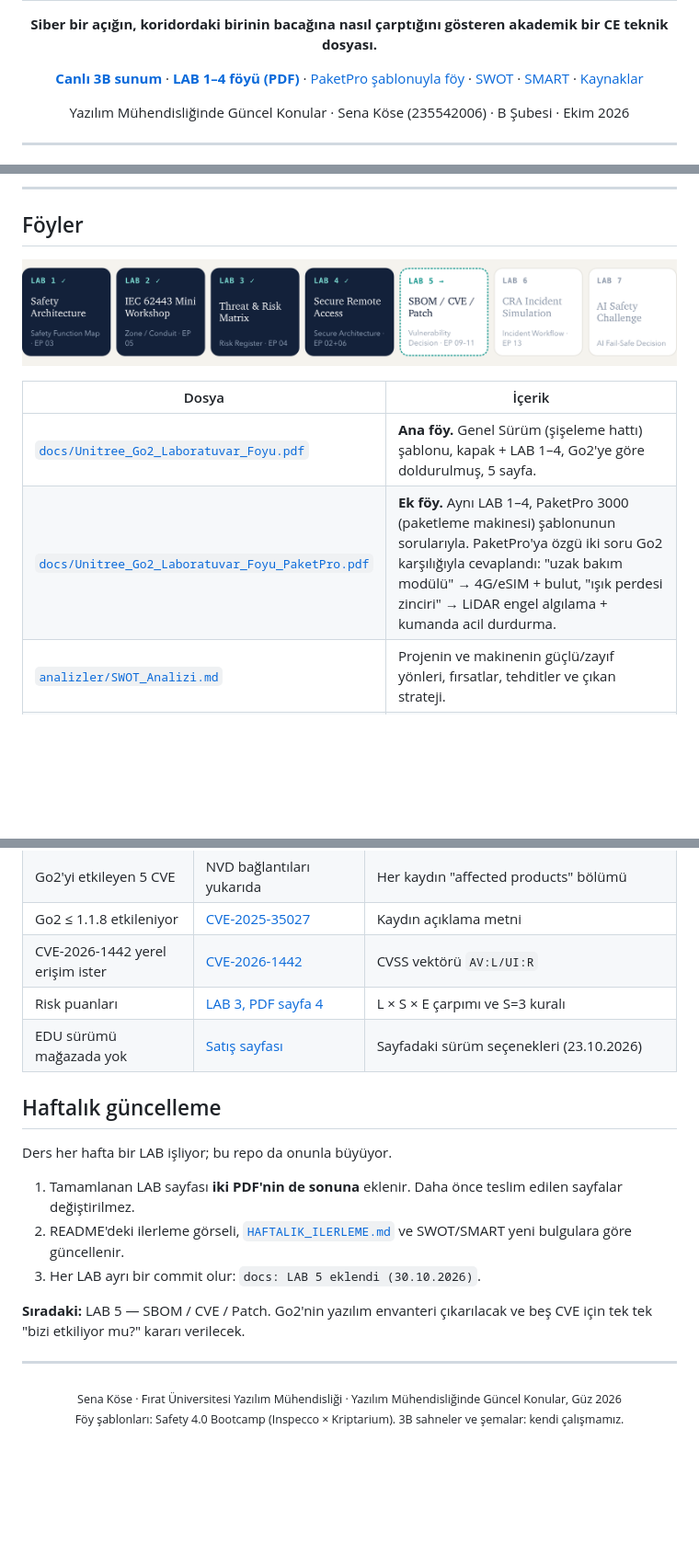
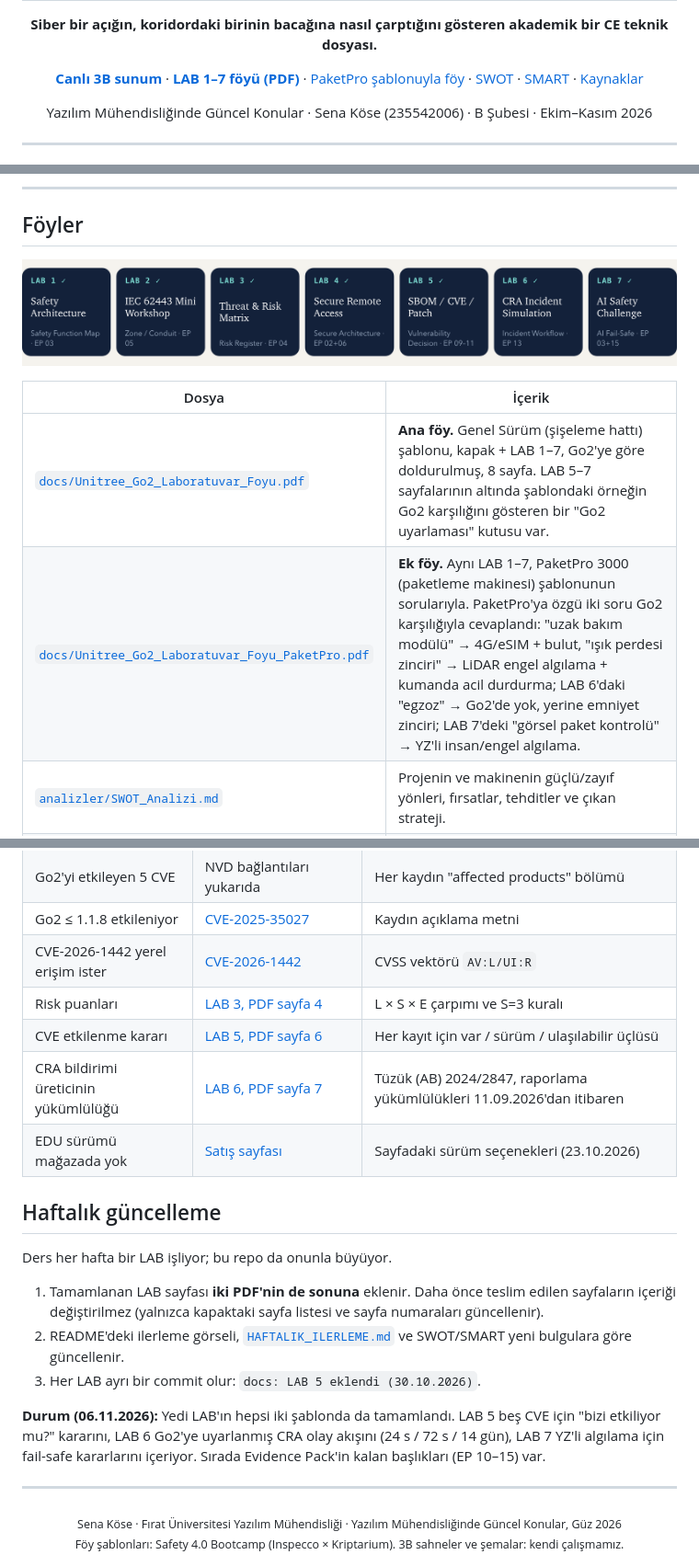
Before and after one commit to kosesena/unitree-go2-edu, a Markdown page: README.md, 3 parts joined by grey strips. Shown at 92% size. Drawn GitHub-style; pictures changed too: docs/img/labs.png; blank space fills up the shorter version.

Commit message:
docs: LAB 5-7 eklendi (06.11.2026)
Iki sablonun (Genel/Sisleme ve PaketPro/Paketleme) LAB 5 SBOM/CVE/Patch,
LAB 6 CRA Incident Simulation ve LAB 7 AI Safety Challenge sayfalari
Unitree Go2 EDU'ya gore dolduruldu. Kapak sayfa listesi ve sayfa
numaralari 8 sayfaya guncellendi; LAB 1-4 icerigi degismedi.
README, ilerleme gorseli ve HAFTALIK_ILERLEME guncellendi.

```diff
--- a/README.md
+++ b/README.md
@@ -8,7 +8,7 @@
 
 <p align="center">
   <b><a href="https://go2-ce-dosyasi.vercel.app">Canlı 3B sunum</a></b> ·
-  <b><a href="docs/Unitree_Go2_Laboratuvar_Foyu.pdf">LAB 1–4 föyü (PDF)</a></b> ·
+  <b><a href="docs/Unitree_Go2_Laboratuvar_Foyu.pdf">LAB 1–7 föyü (PDF)</a></b> ·
   <a href="docs/Unitree_Go2_Laboratuvar_Foyu_PaketPro.pdf">PaketPro şablonuyla föy</a> ·
   <a href="analizler/SWOT_Analizi.md">SWOT</a> ·
   <a href="analizler/SMART_Analizi.md">SMART</a> ·
@@ -16,7 +16,7 @@
 </p>
 
 <p align="center">
-  Yazılım Mühendisliğinde Güncel Konular · Sena Köse (235542006) · B Şubesi · Ekim 2026
+  Yazılım Mühendisliğinde Güncel Konular · Sena Köse (235542006) · B Şubesi · Ekim–Kasım 2026
 </p>
 
 ---
@@ -135,13 +135,13 @@ yüzden çözüm değil gereksinim yazdırıyor: *Acil durdurma ve güvenli duru
 
 <p align="center">
   <img src="docs/img/labs.png" width="920"
-     alt="Yedi kutucuk: LAB 1 Safety Architecture, LAB 2 IEC 62443 Mini Workshop, LAB 3 Threat & Risk Matrix, LAB 4 Secure Remote Access tamamlandı (lacivert). LAB 5 SBOM / CVE / Patch sıradaki (kesikli yeşil çerçeve). LAB 6 CRA Incident Simulation ve LAB 7 AI Safety Challenge bekliyor (gri).">
+     alt="Yedi lacivert kutucuk, hepsi tamamlandı: LAB 1 Safety Architecture, LAB 2 IEC 62443 Mini Workshop, LAB 3 Threat & Risk Matrix, LAB 4 Secure Remote Access, LAB 5 SBOM / CVE / Patch, LAB 6 CRA Incident Simulation, LAB 7 AI Safety Challenge.">
 </p>
 
 | Dosya | İçerik |
 | --- | --- |
-| [`docs/Unitree_Go2_Laboratuvar_Foyu.pdf`](docs/Unitree_Go2_Laboratuvar_Foyu.pdf) | **Ana föy.** Genel Sürüm (şişeleme hattı) şablonu, kapak + LAB 1–4, Go2'ye göre doldurulmuş, 5 sayfa. |
-| [`docs/Unitree_Go2_Laboratuvar_Foyu_PaketPro.pdf`](docs/Unitree_Go2_Laboratuvar_Foyu_PaketPro.pdf) | **Ek föy.** Aynı LAB 1–4, PaketPro 3000 (paketleme makinesi) şablonunun sorularıyla. PaketPro'ya özgü iki soru Go2 karşılığıyla cevaplandı: "uzak bakım modülü" → 4G/eSIM + bulut, "ışık perdesi zinciri" → LiDAR engel algılama + kumanda acil durdurma. |
+| [`docs/Unitree_Go2_Laboratuvar_Foyu.pdf`](docs/Unitree_Go2_Laboratuvar_Foyu.pdf) | **Ana föy.** Genel Sürüm (şişeleme hattı) şablonu, kapak + LAB 1–7, Go2'ye göre doldurulmuş, 8 sayfa. LAB 5–7 sayfalarının altında şablondaki örneğin Go2 karşılığını gösteren bir "Go2 uyarlaması" kutusu var. |
+| [`docs/Unitree_Go2_Laboratuvar_Foyu_PaketPro.pdf`](docs/Unitree_Go2_Laboratuvar_Foyu_PaketPro.pdf) | **Ek föy.** Aynı LAB 1–7, PaketPro 3000 (paketleme makinesi) şablonunun sorularıyla. PaketPro'ya özgü iki soru Go2 karşılığıyla cevaplandı: "uzak bakım modülü" → 4G/eSIM + bulut, "ışık perdesi zinciri" → LiDAR engel algılama + kumanda acil durdurma; LAB 6'daki "egzoz" → Go2'de yok, yerine emniyet zinciri; LAB 7'deki "görsel paket kontrolü" → YZ'li insan/engel algılama. |
 | [`analizler/SWOT_Analizi.md`](analizler/SWOT_Analizi.md) | Projenin ve makinenin güçlü/zayıf yönleri, fırsatlar, tehditler ve çıkan strateji. |
 | [`analizler/SMART_Analizi.md`](analizler/SMART_Analizi.md) | 18 Aralık'a kadar ölçülebilir hedefler, iş paketleri ve izleme tablosu. |
 | [`kaynaklar/Kaynaklar.md`](kaynaklar/Kaynaklar.md) | Üretici, satış, kılavuz ve CVE kaynakları; her birinin doğrulama durumu. |
@@ -200,17 +200,19 @@ görseller ya kendi 3B sunumumuzdan ya da kendi çizdiğimiz şemalardan.
 | Go2 ≤ 1.1.8 etkileniyor | [CVE-2025-35027](https://nvd.nist.gov/vuln/detail/CVE-2025-35027) | Kaydın açıklama metni |
 | CVE-2026-1442 yerel erişim ister | [CVE-2026-1442](https://nvd.nist.gov/vuln/detail/CVE-2026-1442) | CVSS vektörü `AV:L/UI:R` |
 | Risk puanları | [LAB 3, PDF sayfa 4](docs/Unitree_Go2_Laboratuvar_Foyu.pdf) | L × S × E çarpımı ve S=3 kuralı |
+| CVE etkilenme kararı | [LAB 5, PDF sayfa 6](docs/Unitree_Go2_Laboratuvar_Foyu.pdf) | Her kayıt için var / sürüm / ulaşılabilir üçlüsü |
+| CRA bildirimi üreticinin yükümlülüğü | [LAB 6, PDF sayfa 7](docs/Unitree_Go2_Laboratuvar_Foyu.pdf) | Tüzük (AB) 2024/2847, raporlama yükümlülükleri 11.09.2026'dan itibaren |
 | EDU sürümü mağazada yok | [Satış sayfası](https://shop.unitree.com/products/unitree-go2) | Sayfadaki sürüm seçenekleri (23.10.2026) |
 
 ## Haftalık güncelleme
 
 Ders her hafta bir LAB işliyor; bu repo da onunla büyüyor.
 
-1. Tamamlanan LAB sayfası **iki PDF'nin de sonuna** eklenir. Daha önce teslim edilen sayfalar değiştirilmez.
+1. Tamamlanan LAB sayfası **iki PDF'nin de sonuna** eklenir. Daha önce teslim edilen sayfaların içeriği değiştirilmez (yalnızca kapaktaki sayfa listesi ve sayfa numaraları güncellenir).
 2. README'deki ilerleme görseli, [`HAFTALIK_ILERLEME.md`](HAFTALIK_ILERLEME.md) ve SWOT/SMART yeni bulgulara göre güncellenir.
 3. Her LAB ayrı bir commit olur: `docs: LAB 5 eklendi (30.10.2026)`.
 
-**Sıradaki:** LAB 5 — SBOM / CVE / Patch. Go2'nin yazılım envanteri çıkarılacak ve beş CVE için tek tek "bizi etkiliyor mu?" kararı verilecek.
+**Durum (06.11.2026):** Yedi LAB'ın hepsi iki şablonda da tamamlandı. LAB 5 beş CVE için "bizi etkiliyor mu?" kararını, LAB 6 Go2'ye uyarlanmış CRA olay akışını (24 s / 72 s / 14 gün), LAB 7 YZ'li algılama için fail-safe kararlarını içeriyor. Sırada Evidence Pack'in kalan başlıkları (EP 10–15) var.
 
 ---
 
```
Also changed, not shown: other parts of README.md (+1 -1 lines), HAFTALIK_ILERLEME.md (+4 -4 lines), 2 other files.
